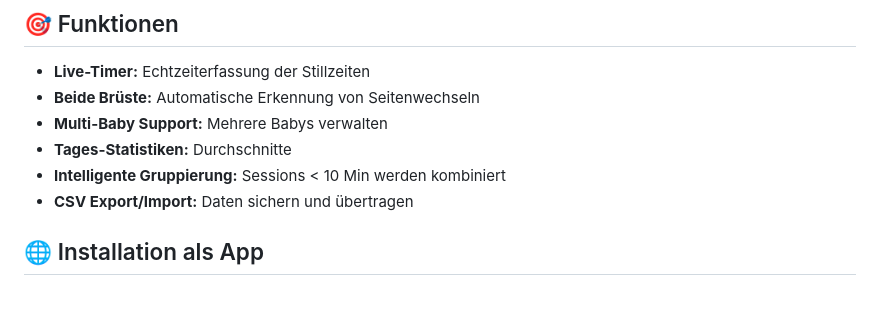
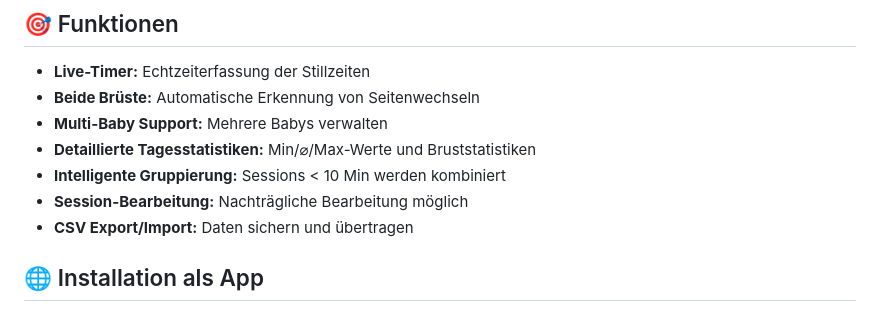
Before and after one commit to iamn3mo/Muttermilch, a Markdown page: README.md, the part around the change. Drawn GitHub-style.

```diff
--- a/README.md
+++ b/README.md
@@ -89,8 +89,9 @@ Klicken Sie auf `📥 CSV Import` und wählen Sie Ihre Datei aus.
 - **Live-Timer:** Echtzeiterfassung der Stillzeiten
 - **Beide Brüste:** Automatische Erkennung von Seitenwechseln
 - **Multi-Baby Support:** Mehrere Babys verwalten
-- **Tages-Statistiken:** Durchschnitte
+- **Detaillierte Tagesstatistiken:** Min/⌀/Max-Werte und Bruststatistiken
 - **Intelligente Gruppierung:** Sessions < 10 Min werden kombiniert
+- **Session-Bearbeitung:** Nachträgliche Bearbeitung möglich
 - **CSV Export/Import:** Daten sichern und übertragen
 
 ## 🌐 Installation als App
```
